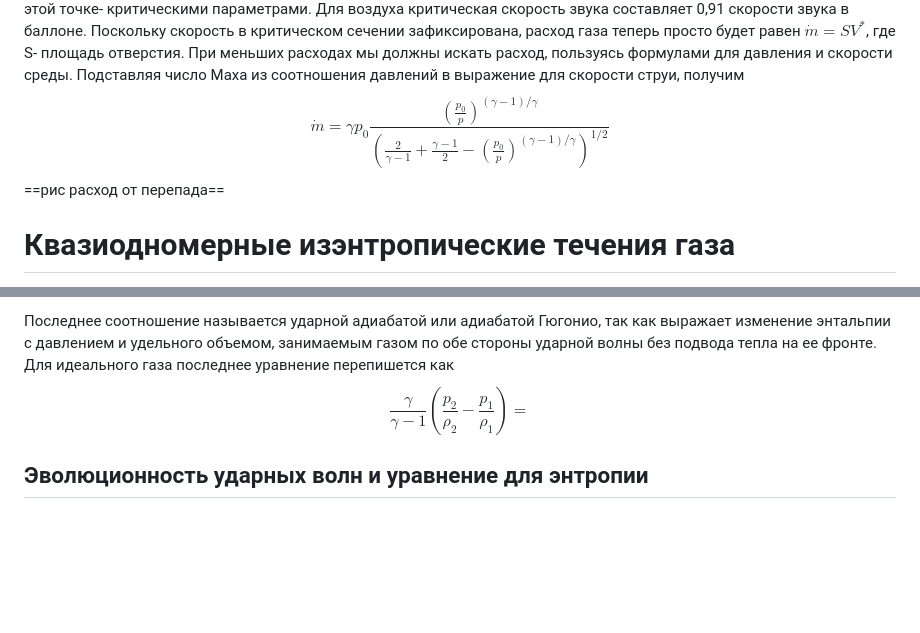
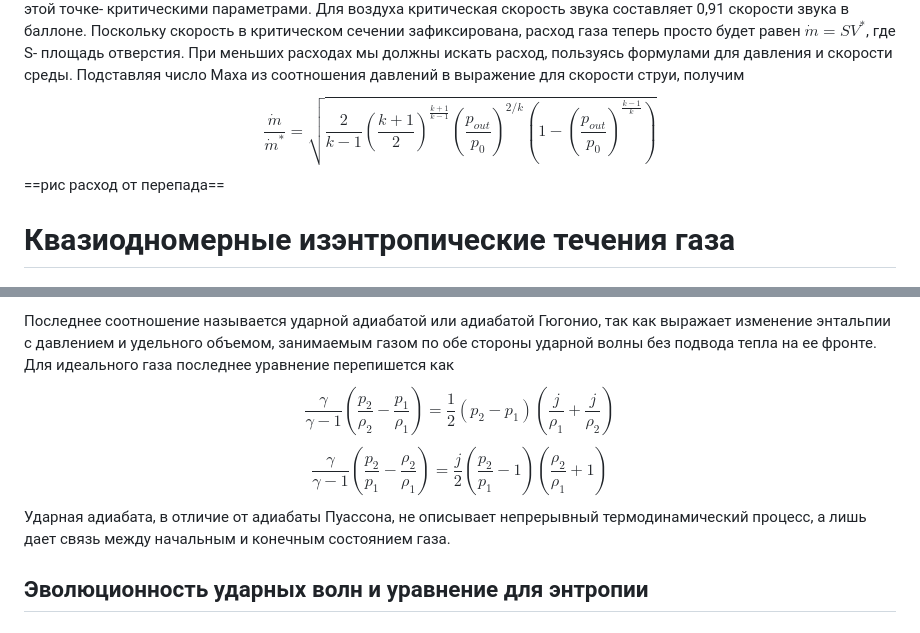
Before and after one commit to PlasmaLab213/Lecture-notes-for-Hydrodynamics--RUS, a Markdown page: Основы гидродинамики и теплообмена/18. Сжимаемые течения.md, 2 parts joined by grey strips. Rendered like a GitHub page; blank space fills up the shorter version.

Commit message:
vault backup: 2025-03-03 23:26:03

```diff
--- a/Основы гидродинамики и теплообмена/18. Сжимаемые течения.md
+++ b/Основы гидродинамики и теплообмена/18. Сжимаемые течения.md
@@ -48,7 +48,7 @@ $$
 $$V^*=a_{0}\sqrt{ \frac{2}{\gamma+1} }$$
 Сечение, в котором достигается локальная скорость звука, называется критическим сечением, а параметры потока в этой точке- критическими параметрами. Для воздуха критическая скорость звука составляет  0,91 скорости звука в баллоне. Поскольку скорость в критическом сечении зафиксирована, расход газа теперь просто будет равен $\dot{m}=SV^*$, где S- площадь отверстия.
 При меньших расходах мы должны искать расход, пользуясь формулами для давления и скорости среды. Подставляя число Маха из соотношения давлений в выражение для скорости струи, получим
-$$\dot{m}=\gamma p_{0} \frac{\left( \frac{p_{0}}{p} \right)^{(\gamma-1)/\gamma}}{\left( \frac{2}{\gamma-1}+\frac{\gamma-1}{2}-\left( \frac{p_{0}}{p}\right) ^{(\gamma-1)/\gamma}\right)^{1/2}} $$
+$$\frac{\dot{m}}{\dot{m}^*}=\sqrt{ \frac{2}{k-1} \left( \frac{k+1}{2}  \right)^{\frac{k+1}{k-1}} \left( \frac{p_{out}}{p_{0}}\right)^{2/k}\left( 1-\left( \frac{p_{out}}{p_{0}}\right)^{\frac{k-1}{k}} \right)}$$
 ==рис расход от перепада==
 # Квазиодномерные изэнтропические течения газа
 
@@ -107,7 +107,9 @@ $$\begin{align}
 \end{align}$$
 Последнее соотношение называется ударной адиабатой или адиабатой Гюгонио, так как выражает изменение энтальпии с давлением и удельного объемом, занимаемым газом по обе стороны ударной волны без подвода тепла на ее фронте.
 Для идеального газа последнее уравнение перепишется как
-$$\frac{\gamma}{\gamma-1}\left( \frac{p_{2}}{\rho_{2}} -\frac{p_{1}}{\rho_{1}} \right)=$$
+$$\frac{\gamma}{\gamma-1}\left( \frac{p_{2}}{\rho_{2}} -\frac{p_{1}}{\rho_{1}} \right)=\frac{1}{2}(p_{2}-p_{1})\left( \frac{j}{\rho_{1}}+\frac{j}{\rho_{2}} \right)$$
+$$\frac{\gamma}{\gamma-1}\left( \frac{p_{2}}{p_{1}} -\frac{\rho_{2}}{\rho_{1}} \right)=\frac{j}{2}\left( \frac{p_{2}}{p_{1}} -1\right)\left( \frac{\rho_{2}}{\rho_{1}}+1 \right)$$
+Ударная адиабата, в отличие от адиабаты Пуассона, не описывает непрерывный термодинамический процесс, а лишь дает связь между начальным и конечным состоянием газа.
 ## Эволюционность ударных волн и уравнение для энтропии
 
 
```
